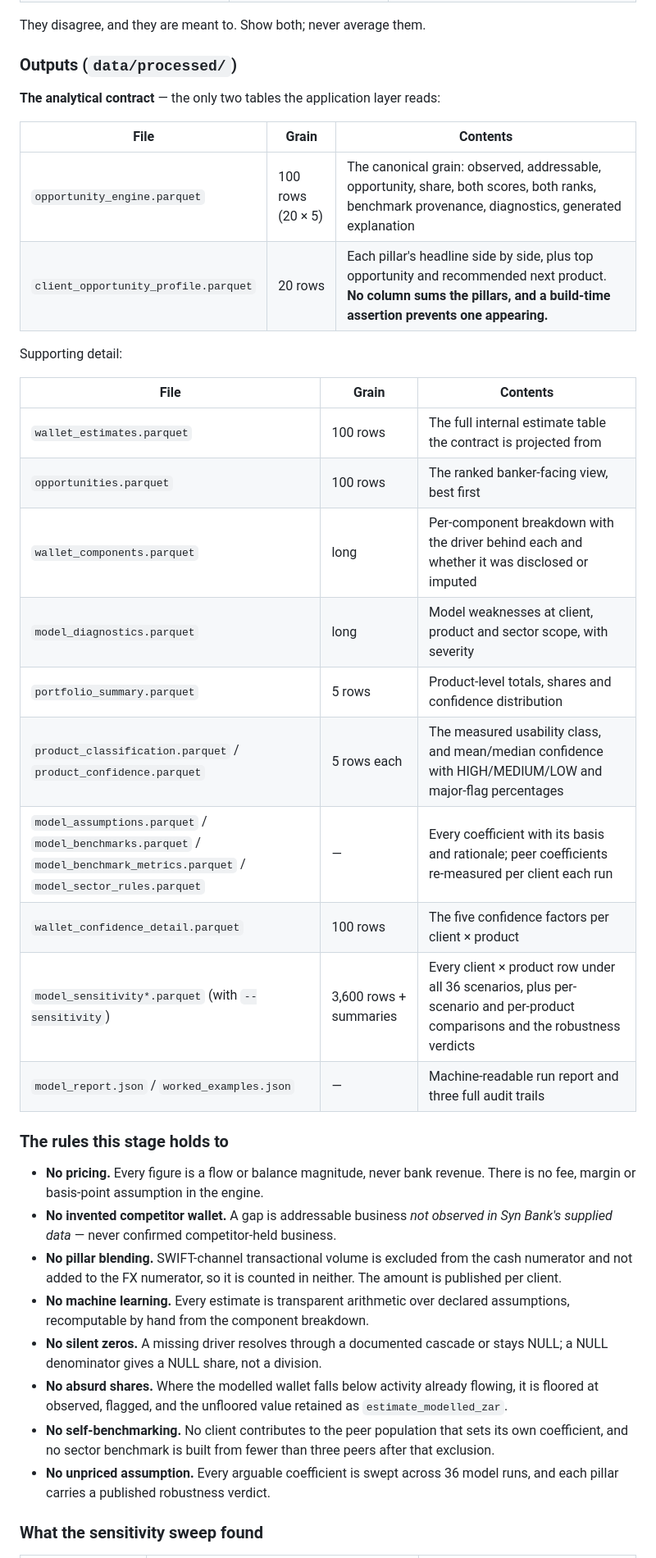
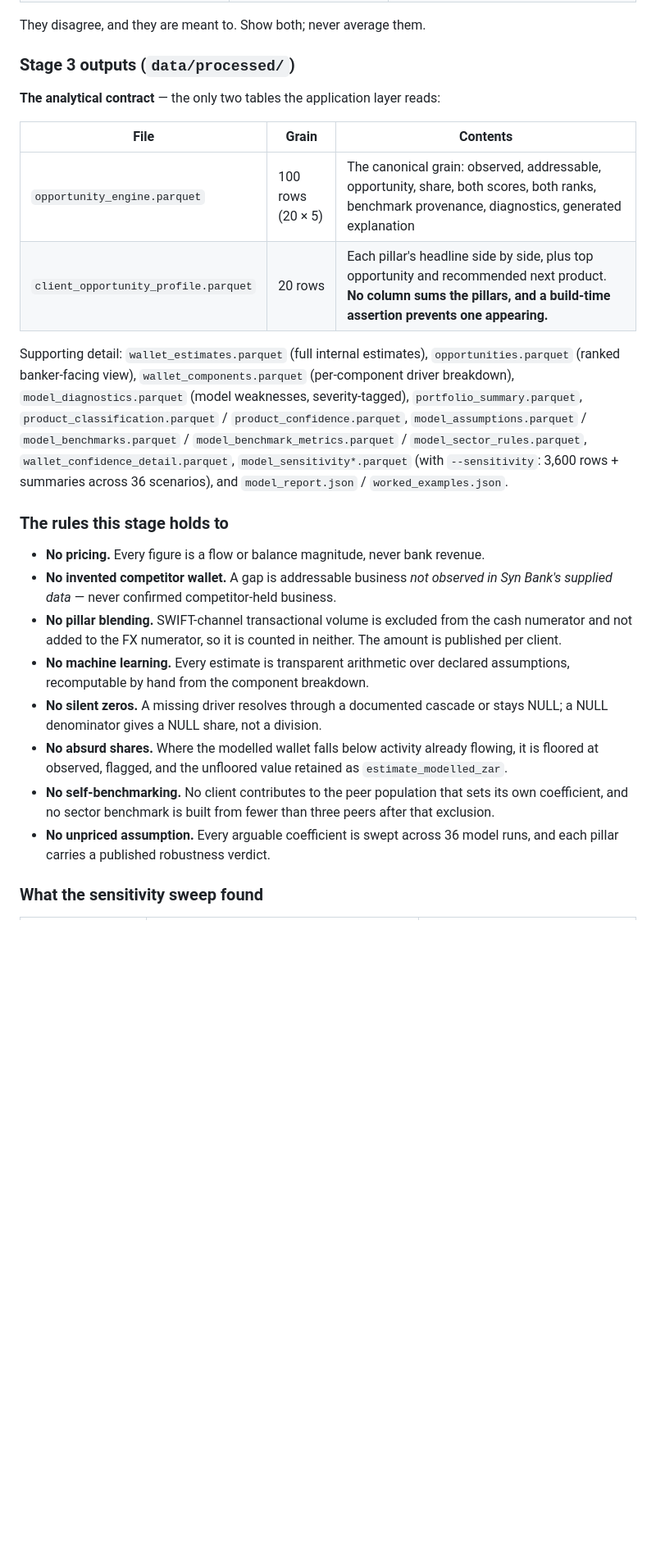
Before and after one commit to SkillBeatsAll/pymwybi_synbank, a Markdown page: README.md, the part around one of its changes. Shown at 82% size. Drawn GitHub-style; blank space fills up the shorter version.

```diff
--- a/README.md
+++ b/README.md
@@ -196,7 +204,7 @@ reason.
 
 They disagree, and they are meant to. Show both; never average them.
 
-### Outputs (`data/processed/`)
+### Stage 3 outputs (`data/processed/`)
 
 **The analytical contract** — the only two tables the application layer reads:
 
@@ -205,42 +213,32 @@ They disagree, and they are meant to. Show both; never average them.
 | `opportunity_engine.parquet` | 100 rows (20 × 5) | The canonical grain: observed, addressable, opportunity, share, both scores, both ranks, benchmark provenance, diagnostics, generated explanation |
 | `client_opportunity_profile.parquet` | 20 rows | Each pillar's headline side by side, plus top opportunity and recommended next product. **No column sums the pillars, and a build-time assertion prevents one appearing.** |
 
-Supporting detail:
-
-| File | Grain | Contents |
-|---|---|---|
-| `wallet_estimates.parquet` | 100 rows | The full internal estimate table the contract is projected from |
-| `opportunities.parquet` | 100 rows | The ranked banker-facing view, best first |
-| `wallet_components.parquet` | long | Per-component breakdown with the driver behind each and whether it was disclosed or imputed |
-| `model_diagnostics.parquet` | long | Model weaknesses at client, product and sector scope, with severity |
-| `portfolio_summary.parquet` | 5 rows | Product-level totals, shares and confidence distribution |
-| `product_classification.parquet` / `product_confidence.parquet` | 5 rows each | The measured usability class, and mean/median confidence with HIGH/MEDIUM/LOW and major-flag percentages |
-| `model_assumptions.parquet` / `model_benchmarks.parquet` / `model_benchmark_metrics.parquet` / `model_sector_rules.parquet` | — | Every coefficient with its basis and rationale; peer coefficients re-measured per client each run |
-| `wallet_confidence_detail.parquet` | 100 rows | The five confidence factors per client × product |
-| `model_sensitivity*.parquet` (with `--sensitivity`) | 3,600 rows + summaries | Every client × product row under all 36 scenarios, plus per-scenario and per-product comparisons and the robustness verdicts |
-| `model_report.json` / `worked_examples.json` | — | Machine-readable run report and three full audit trails |
+Supporting detail: `wallet_estimates.parquet` (full internal estimates), `opportunities.parquet`
+(ranked banker-facing view), `wallet_components.parquet` (per-component driver breakdown),
+`model_diagnostics.parquet` (model weaknesses, severity-tagged), `portfolio_summary.parquet`,
+`product_classification.parquet` / `product_confidence.parquet`, `model_assumptions.parquet` /
+`model_benchmarks.parquet` / `model_benchmark_metrics.parquet` / `model_sector_rules.parquet`,
+`wallet_confidence_detail.parquet`, `model_sensitivity*.parquet` (with `--sensitivity`: 3,600
+rows + summaries across 36 scenarios), and `model_report.json` / `worked_examples.json`.
 
 ### The rules this stage holds to
 
-- **No pricing.** Every figure is a flow or balance magnitude, never bank
-  revenue. There is no fee, margin or basis-point assumption in the engine.
-- **No invented competitor wallet.** A gap is addressable business *not observed
-  in Syn Bank's supplied data* — never confirmed competitor-held business.
-- **No pillar blending.** SWIFT-channel transactional volume is excluded from
-  the cash numerator and not added to the FX numerator, so it is counted in
-  neither. The amount is published per client.
-- **No machine learning.** Every estimate is transparent arithmetic over
-  declared assumptions, recomputable by hand from the component breakdown.
-- **No silent zeros.** A missing driver resolves through a documented cascade or
-  stays NULL; a NULL denominator gives a NULL share, not a division.
-- **No absurd shares.** Where the modelled wallet falls below activity already
-  flowing, it is floored at observed, flagged, and the unfloored value retained
-  as `estimate_modelled_zar`.
-- **No self-benchmarking.** No client contributes to the peer population that
-  sets its own coefficient, and no sector benchmark is built from fewer than
-  three peers after that exclusion.
-- **No unpriced assumption.** Every arguable coefficient is swept across 36 model
-  runs, and each pillar carries a published robustness verdict.
+- **No pricing.** Every figure is a flow or balance magnitude, never bank revenue.
+- **No invented competitor wallet.** A gap is addressable business *not observed in Syn Bank's
+  supplied data* — never confirmed competitor-held business.
+- **No pillar blending.** SWIFT-channel transactional volume is excluded from the cash
+  numerator and not added to the FX numerator, so it is counted in neither. The amount is
+  published per client.
+- **No machine learning.** Every estimate is transparent arithmetic over declared assumptions,
+  recomputable by hand from the component breakdown.
+- **No silent zeros.** A missing driver resolves through a documented cascade or stays NULL; a
+  NULL denominator gives a NULL share, not a division.
+- **No absurd shares.** Where the modelled wallet falls below activity already flowing, it is
+  floored at observed, flagged, and the unfloored value retained as `estimate_modelled_zar`.
+- **No self-benchmarking.** No client contributes to the peer population that sets its own
+  coefficient, and no sector benchmark is built from fewer than three peers after that exclusion.
+- **No unpriced assumption.** Every arguable coefficient is swept across 36 model runs, and each
+  pillar carries a published robustness verdict.
 
 ### What the sensitivity sweep found
 
```
Also changed, not shown: other parts of README.md (+157 -197 lines).
